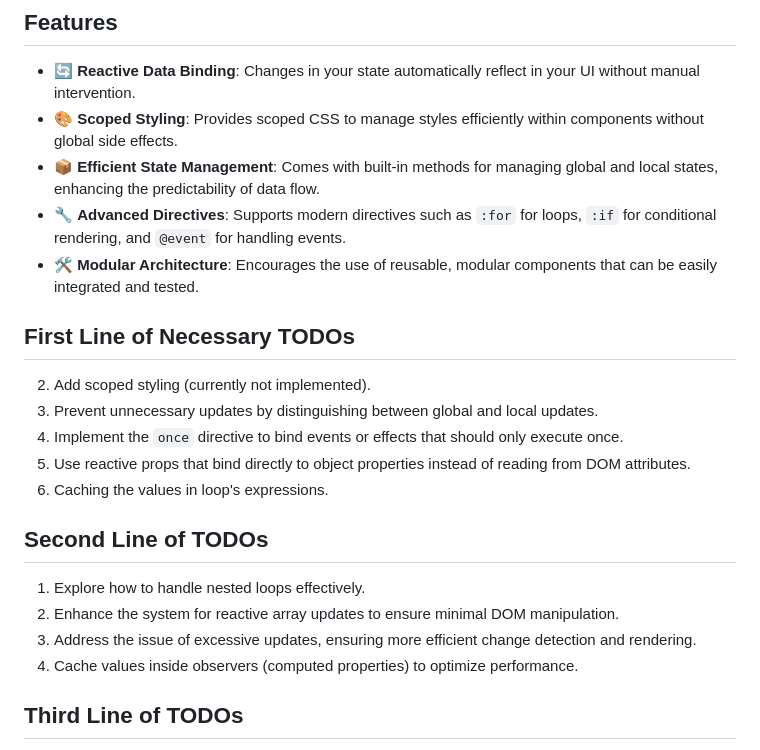
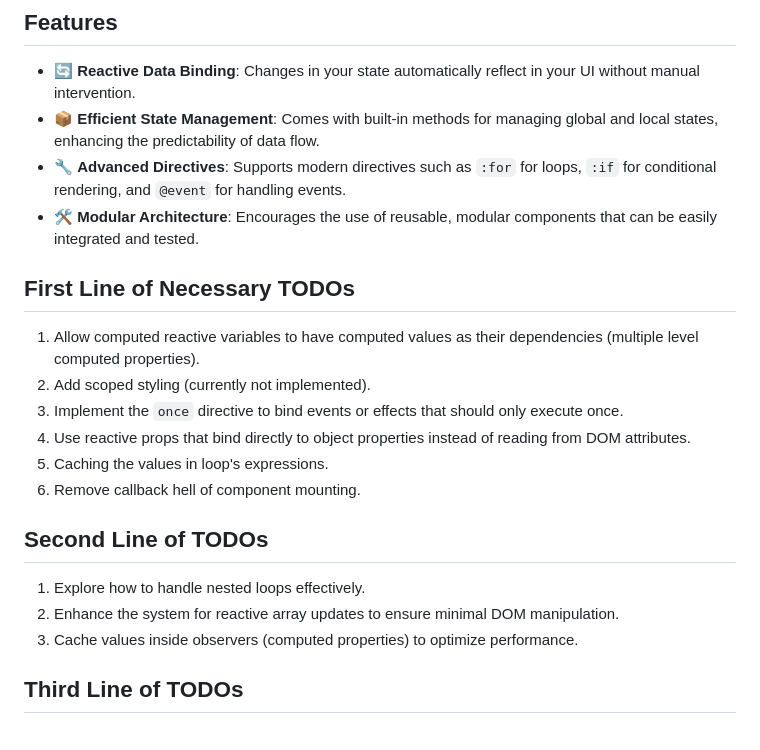
Before and after one commit to mechawolf-wd/flow, a Markdown page: README.md, the part around the change. GitHub-like rendering.

```diff
--- a/README.md
+++ b/README.md
@@ -11,27 +11,24 @@ Flow-JS is an innovative JavaScript framework tailored for building interactive
 ## Features
 
 - 🔄 **Reactive Data Binding**: Changes in your state automatically reflect in your UI without manual intervention.
-- 🎨 **Scoped Styling**: Provides scoped CSS to manage styles efficiently within components without global side effects.
 - 📦 **Efficient State Management**: Comes with built-in methods for managing global and local states, enhancing the predictability of data flow.
 - 🔧 **Advanced Directives**: Supports modern directives such as `:for` for loops, `:if` for conditional rendering, and `@event` for handling events.
 - 🛠 **Modular Architecture**: Encourages the use of reusable, modular components that can be easily integrated and tested.
 
 ## First Line of Necessary TODOs
 
-<!-- 1. Remove expression attribute from expression elements (currently not implemented). -->
-
+1. Allow computed reactive variables to have computed values as their dependencies (multiple level computed properties).
 2. Add scoped styling (currently not implemented).
-3. Prevent unnecessary updates by distinguishing between global and local updates.
-4. Implement the `once` directive to bind events or effects that should only execute once.
-5. Use reactive props that bind directly to object properties instead of reading from DOM attributes.
-6. Caching the values in loop's expressions.
+3. Implement the `once` directive to bind events or effects that should only execute once.
+4. Use reactive props that bind directly to object properties instead of reading from DOM attributes.
+5. Caching the values in loop's expressions.
+6. Remove callback hell of component mounting.
 
 ## Second Line of TODOs
 
 1. Explore how to handle nested loops effectively.
 2. Enhance the system for reactive array updates to ensure minimal DOM manipulation.
-3. Address the issue of excessive updates, ensuring more efficient change detection and rendering.
-4. Cache values inside observers (computed properties) to optimize performance.
+3. Cache values inside observers (computed properties) to optimize performance.
 
 ## Third Line of TODOs
 
```
